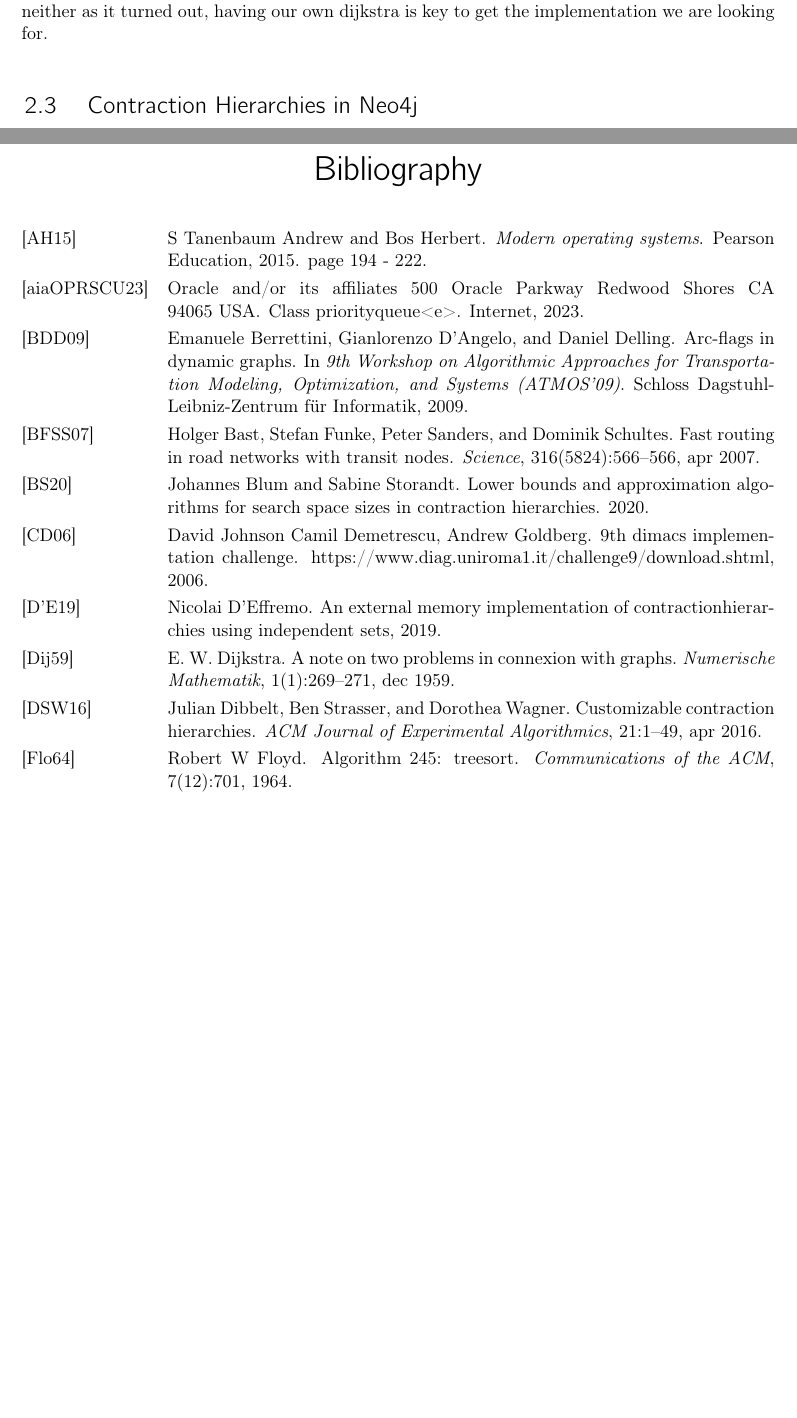
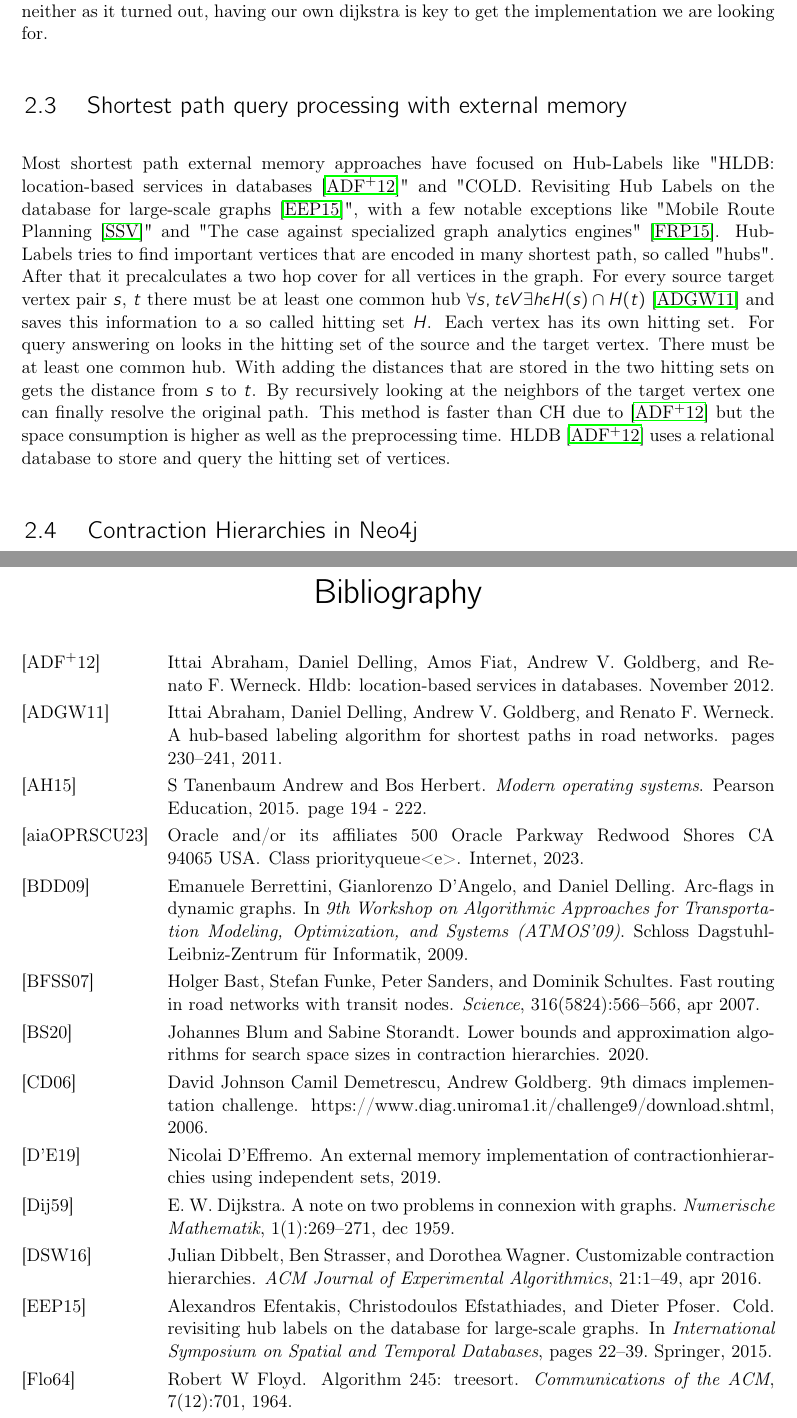
Before and after one commit to MariusHahn/neo4j-shortest-path, a LaTeX thesis (thesis/thesis.tex, which reads thesis/chapters/relatedWork.tex, thesis/related.bib): two parts of pages 7 and 37 of 38 before the commit and two parts of pages 7 and 38 of 39 after it, joined at a grey line, cut so that both start at the same text, the shorter picture padded with empty space. The pictures show the PDF file thesis/thesis.pdf that the author committed with the source.

Commit message:
update document

```diff
--- a/thesis/chapters/relatedWork.tex
+++ b/thesis/chapters/relatedWork.tex
@@ -48,6 +48,20 @@ It shows our unidirectional dijkstra is slightly faster than the one of neo4j.
 Then there is the neo4j graph data science library  which provides a \textit{one to all} and \textit{one to one} dijkstra implementation.
 Additionally it contains also a A* implementation, a \textit{Yen’s Shortest Path} algorithm and a \textit{Delta-Stepping Single-Source Shortest Path} algorithm.
 We did't use these neither as it turned out, having our own dijkstra is key to get the implementation we are looking for.
+
+\section{Shortest path query processing with external memory}
+
+Most shortest path external memory approaches have focused on Hub-Labels like "HLDB: location-based services in databases \cite{Abraham_2012}" and "COLD. Revisiting Hub Labels on the database for large-scale graphs \cite{efentakis2015cold}", with a few notable exceptions like "Mobile Route Planning \cite{Sanders}" and "The case against specialized graph analytics engines" \cite{fan2015case}.
+Hub-Labels tries to find important vertices that are encoded in many shortest path, so called "hubs".
+After that it precalculates a two hop cover for all vertices in the graph.
+For every source target vertex pair $s$, $t$ there must be at least one common hub $\forall s,t \epsilon V \exists h \epsilon H(s) \cap H(t)$ \cite{Abraham_2011} and saves this information to a so called hitting set $H$.
+Each vertex has its own hitting set.
+For query answering on looks in the hitting set of the source and the target vertex.
+There must be at least one common hub.
+With adding the distances that are stored in the two hitting sets on gets the distance from $s$ to $t$.
+By recursively looking at the neighbors of the target vertex one can finally resolve the original path.
+This method is faster than CH due to \cite{Abraham_2012} but the space consumption is higher as well as the preprocessing time.
+HLDB \cite{Abraham_2012} uses a relational database to store and query the hitting set of vertices.
 
 \section{Contraction Hierarchies in Neo4j}\label{sec:related_work:database}
 
--- a/thesis/related.bib
+++ b/thesis/related.bib
@@ -224,3 +224,10 @@
   year      = {2015},
 }
 
+@InProceedings{efentakis2015cold,
+  author       = {Efentakis, Alexandros and Efstathiades, Christodoulos and Pfoser, Dieter},
+  booktitle    = {International Symposium on Spatial and Temporal Databases},
+  title        = {COLD. Revisiting hub labels on the database for large-scale graphs},
+  year         = {2015},
+  organization = {Springer},
+  pages        = {22--39},
@@ -226,0 +239,2 @@
+  year       = {2012},
+  month      = nov,
@@ -226,0 +250,4 @@
+  title     = {A Hub-Based Labeling Algorithm for Shortest Paths in Road Networks},
+  year      = {2011},
+  issn      = {1611-3349},
+  pages     = {230--241},
```
Also changed, not shown: thesis/thesis.tex (+1 -1 lines), thesis/thesis.pdf, thesis/chapters/relatedWork.tex (8 more changed lines), thesis/related.bib (20 more changed lines).
